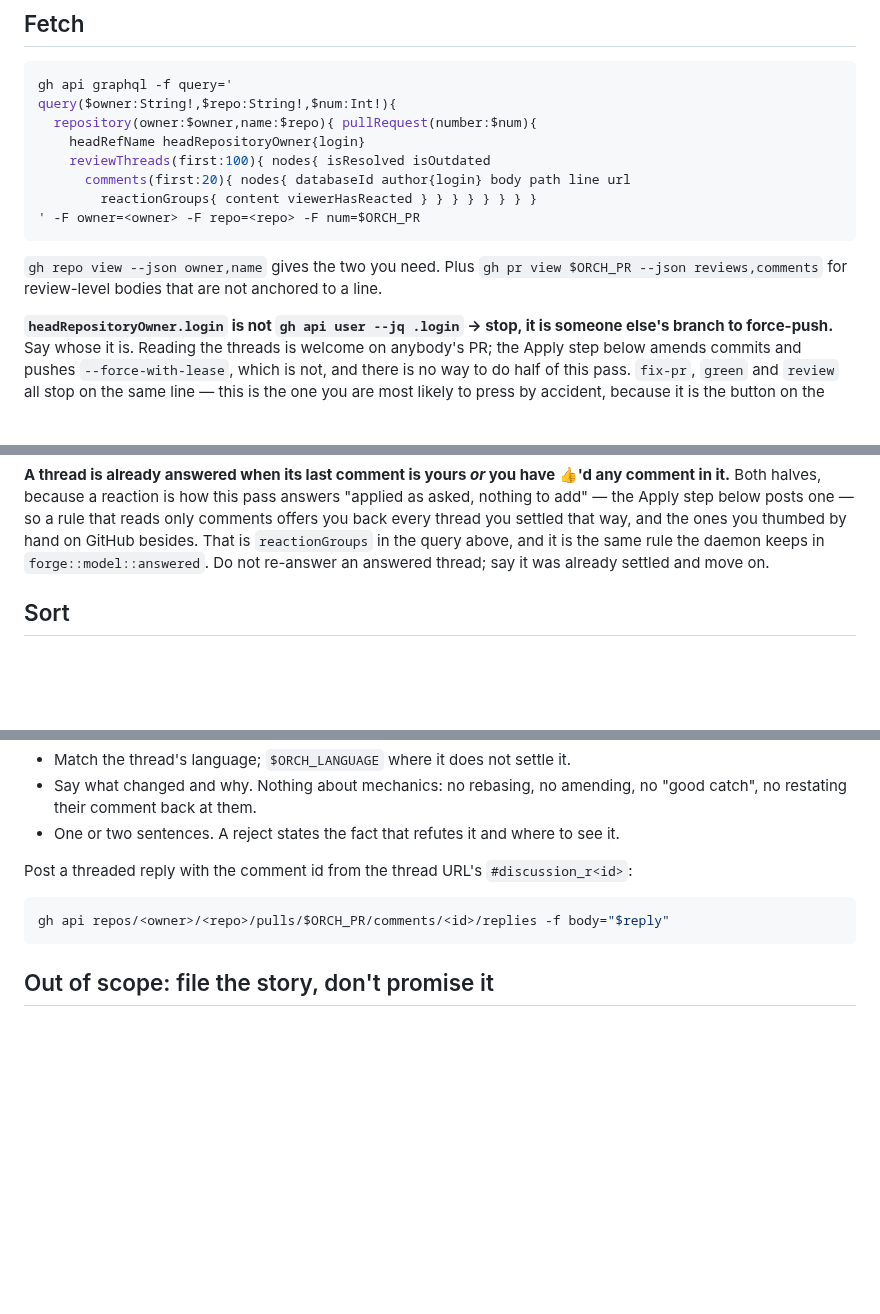
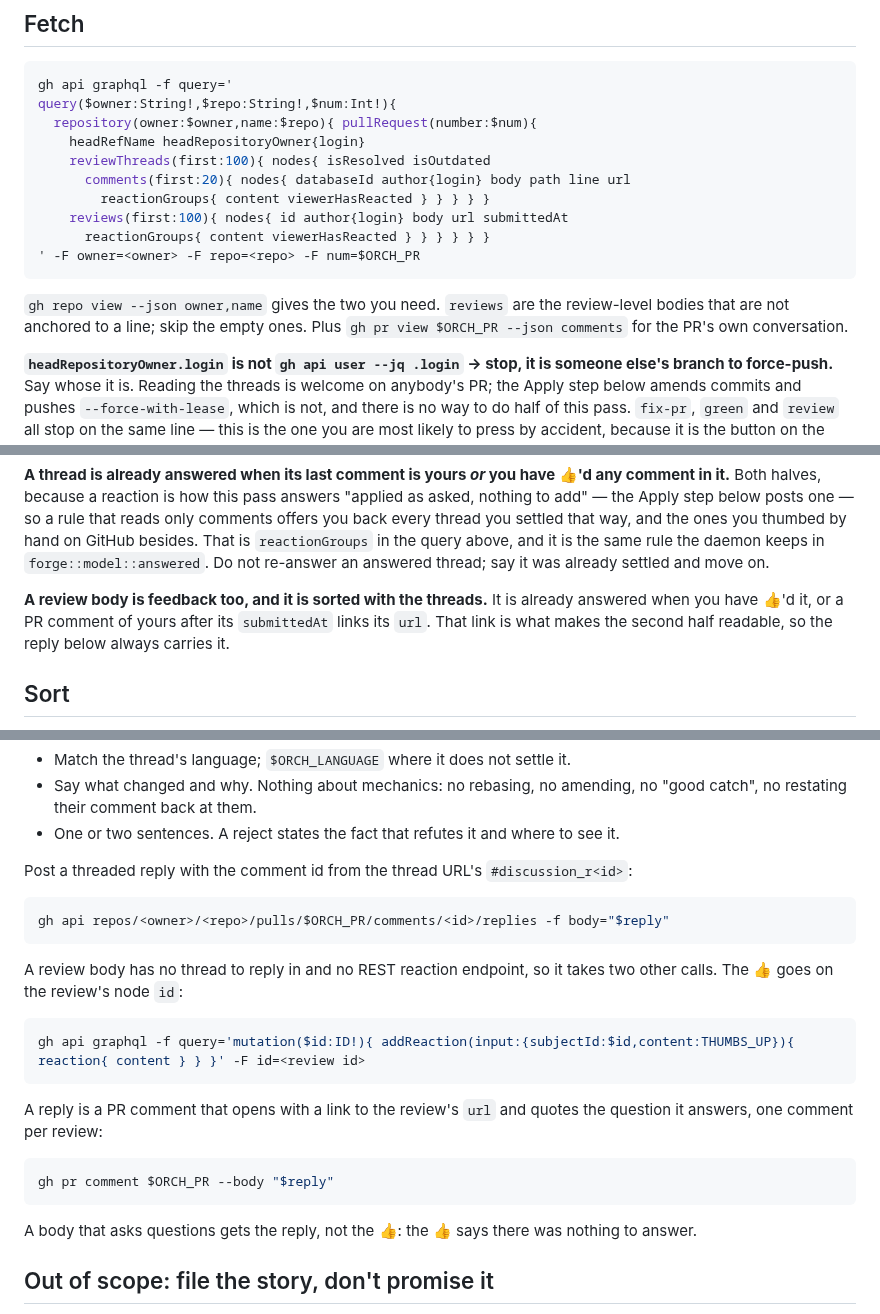
Before and after one commit to kbarendrecht/orchestrator, a Markdown page: skills/handle-review/SKILL.md, 3 parts joined by grey strips. Drawn GitHub-style; blank space fills up the shorter version.

Commit message:
let handle-review answer a review body, not only its threads
Co-Authored-By: Claude Opus 5.5 (1M context) <noreply@anthropic.com>

````diff
--- a/skills/handle-review/SKILL.md
+++ b/skills/handle-review/SKILL.md
@@ -27,12 +27,15 @@ query($owner:String!,$repo:String!,$num:Int!){
     headRefName headRepositoryOwner{login}
     reviewThreads(first:100){ nodes{ isResolved isOutdated
       comments(first:20){ nodes{ databaseId author{login} body path line url
-        reactionGroups{ content viewerHasReacted } } } } } } } }
+        reactionGroups{ content viewerHasReacted } } } } }
+    reviews(first:100){ nodes{ id author{login} body url submittedAt
+      reactionGroups{ content viewerHasReacted } } } } } }
 ' -F owner=<owner> -F repo=<repo> -F num=$ORCH_PR
 ```
 
-`gh repo view --json owner,name` gives the two you need. Plus `gh pr view $ORCH_PR
---json reviews,comments` for review-level bodies that are not anchored to a line.
+`gh repo view --json owner,name` gives the two you need. `reviews` are the
+review-level bodies that are not anchored to a line; skip the empty ones. Plus
+`gh pr view $ORCH_PR --json comments` for the PR's own conversation.
 
 **`headRepositoryOwner.login` is not `gh api user --jq .login` → stop, it is
 someone else's branch to force-push.** Say whose it is. Reading the threads is
@@ -54,6 +57,11 @@ that reads only comments offers you back every thread you settled that way, and
 the ones you thumbed by hand on GitHub besides. That is `reactionGroups` in the
 query above, and it is the same rule the daemon keeps in `forge::model::answered`.
 Do not re-answer an answered thread; say it was already settled and move on.
+
+**A review body is feedback too, and it is sorted with the threads.** It is
+already answered when you have 👍'd it, or a PR comment of yours after its
+`submittedAt` links its `url`. That link is what makes the second half readable,
+so the reply below always carries it.
 
 ## Sort
 
@@ -127,6 +135,23 @@ Post a threaded reply with the comment id from the thread URL's
 gh api repos/<owner>/<repo>/pulls/$ORCH_PR/comments/<id>/replies -f body="$reply"
 ```
 
+A review body has no thread to reply in and no REST reaction endpoint, so it
+takes two other calls. The 👍 goes on the review's node `id`:
+
+```bash
+gh api graphql -f query='mutation($id:ID!){ addReaction(input:{subjectId:$id,content:THUMBS_UP}){ reaction{ content } } }' -F id=<review id>
+```
+
+A reply is a PR comment that opens with a link to the review's `url` and quotes
+the question it answers, one comment per review:
+
+```bash
+gh pr comment $ORCH_PR --body "$reply"
+```
+
+A body that asks questions gets the reply, not the 👍: the 👍 says there was
+nothing to answer.
+
 ## Out of scope: file the story, don't promise it
 
 A thread that is fair but belongs in other work gets a story **now**, before the
````
